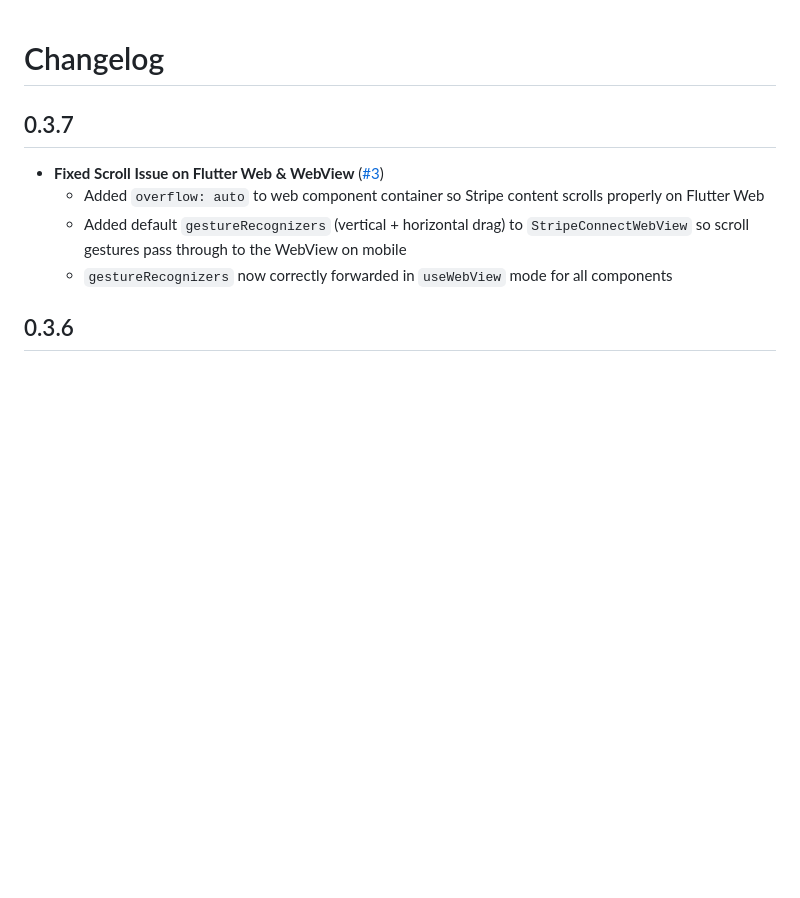
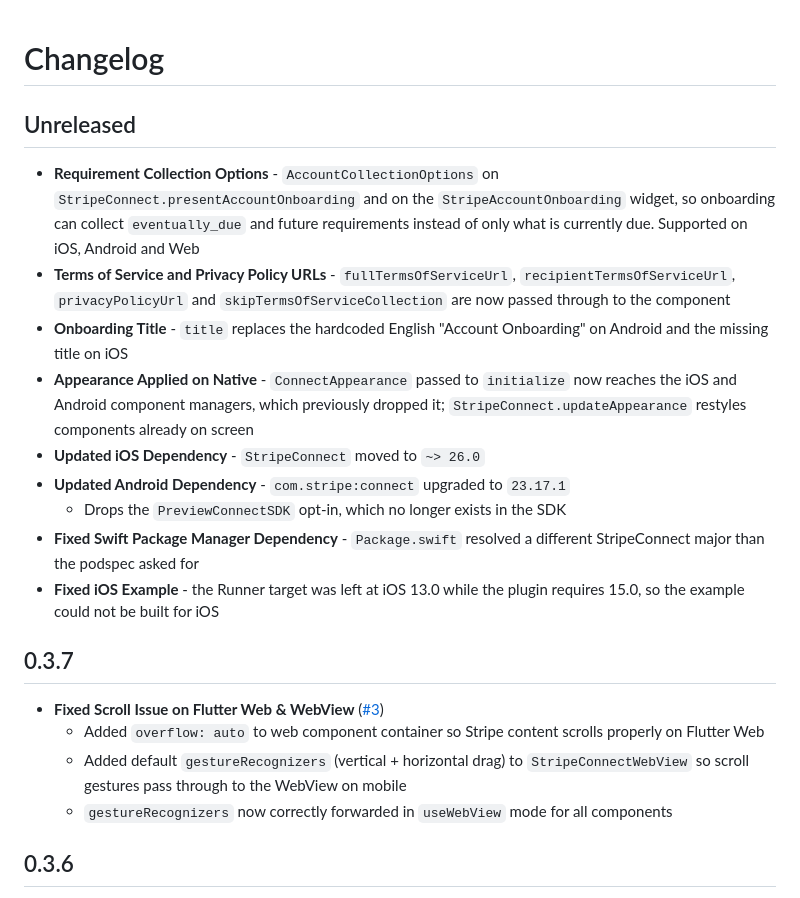
Before and after one commit to sheriax/flutter_stripe_connect, a Markdown page: CHANGELOG.md, the part around the change. Rendered like a GitHub page; blank space fills up the shorter version.

```diff
--- a/CHANGELOG.md
+++ b/CHANGELOG.md
@@ -1,4 +1,26 @@
 # Changelog
+
+## Unreleased
+
+* **Requirement Collection Options** - `AccountCollectionOptions` on
+  `StripeConnect.presentAccountOnboarding` and on the `StripeAccountOnboarding`
+  widget, so onboarding can collect `eventually_due` and future requirements
+  instead of only what is currently due. Supported on iOS, Android and Web
+* **Terms of Service and Privacy Policy URLs** - `fullTermsOfServiceUrl`,
+  `recipientTermsOfServiceUrl`, `privacyPolicyUrl` and
+  `skipTermsOfServiceCollection` are now passed through to the component
+* **Onboarding Title** - `title` replaces the hardcoded English
+  "Account Onboarding" on Android and the missing title on iOS
+* **Appearance Applied on Native** - `ConnectAppearance` passed to `initialize`
+  now reaches the iOS and Android component managers, which previously dropped
+  it; `StripeConnect.updateAppearance` restyles components already on screen
+* **Updated iOS Dependency** - `StripeConnect` moved to `~> 26.0`
+* **Updated Android Dependency** - `com.stripe:connect` upgraded to `23.17.1`
+  - Drops the `PreviewConnectSDK` opt-in, which no longer exists in the SDK
+* **Fixed Swift Package Manager Dependency** - `Package.swift` resolved a
+  different StripeConnect major than the podspec asked for
+* **Fixed iOS Example** - the Runner target was left at iOS 13.0 while the
+  plugin requires 15.0, so the example could not be built for iOS
 
 ## 0.3.7
 
```
Also changed, not shown: README.md (+78 -4 lines).
